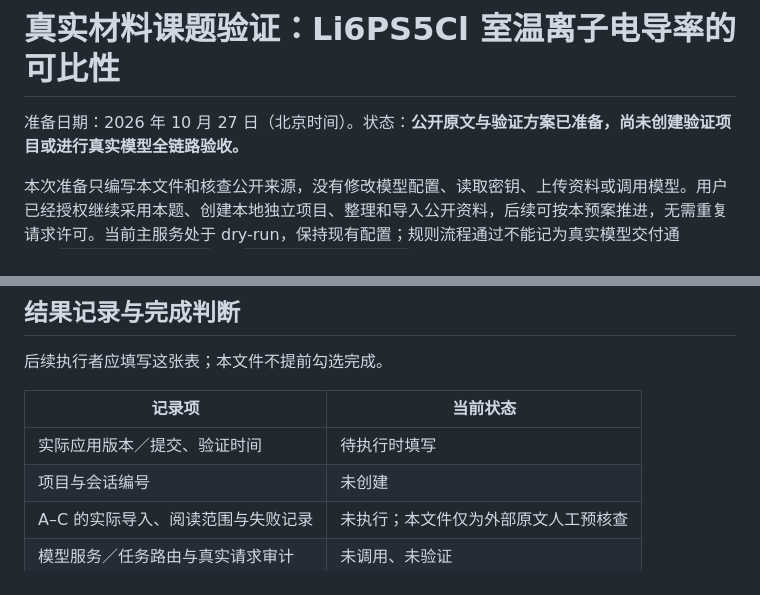
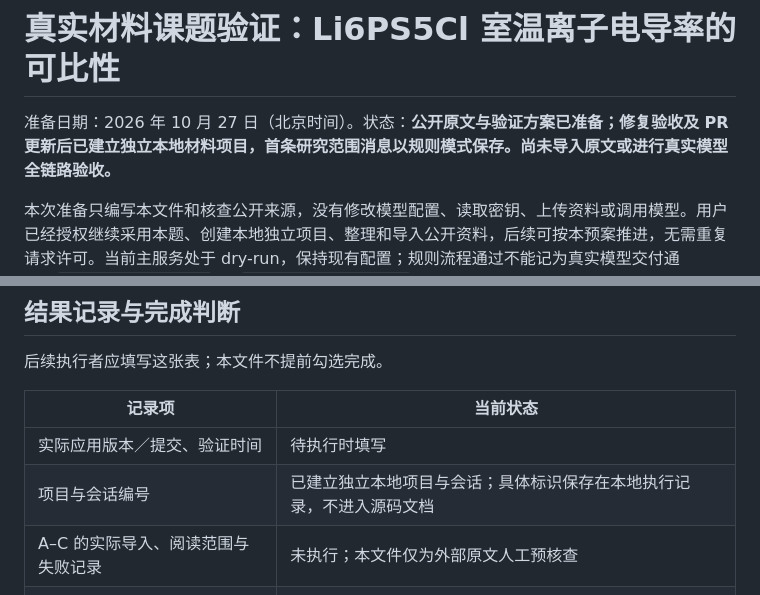
Before and after one commit to kaijie-czyh/scientific-agent, a Markdown page: docs/real-materials-validation.md, 2 parts joined by grey strips. Rendered like a GitHub page.

```diff
--- a/docs/real-materials-validation.md
+++ b/docs/real-materials-validation.md
@@ -1,6 +1,6 @@
 # 真实材料课题验证：Li6PS5Cl 室温离子电导率的可比性
 
-准备日期：2026 年 10 月 27 日（北京时间）。状态：**公开原文与验证方案已准备，尚未创建验证项目或进行真实模型全链路验收。**
+准备日期：2026 年 10 月 27 日（北京时间）。状态：**公开原文与验证方案已准备；修复验收及 PR 更新后已建立独立本地材料项目，首条研究范围消息以规则模式保存。尚未导入原文或进行真实模型全链路验收。**
 
 本次准备只编写本文件和核查公开来源，没有修改模型配置、读取密钥、上传资料或调用模型。用户已经授权继续采用本题、创建本地独立项目、整理和导入公开资料，后续可按本预案推进，无需重复请求许可。当前主服务处于 dry-run，保持现有配置；规则流程通过不能记为真实模型交付通过，`/api/runtime-status` 的 `configured_unverified` 也不表示网络、权限、余额或模型已经可用。
 
@@ -80,7 +80,7 @@ A、B 是掺杂研究，C 同时含实验和计算部分；本表只取各自的
 | 记录项 | 当前状态 |
 | --- | --- |
 | 实际应用版本／提交、验证时间 | 待执行时填写 |
-| 项目与会话编号 | 未创建 |
+| 项目与会话编号 | 已建立独立本地项目与会话；具体标识保存在本地执行记录，不进入源码文档 |
 | A–C 的实际导入、阅读范围与失败记录 | 未执行；本文件仅为外部原文人工预核查 |
 | 模型服务／任务路由与真实请求审计 | 未调用、未验证 |
 | 人工确认的研究问题与方案版本 | 未生成、未采纳 |
```
Also changed, not shown: docs/overnight-progress.md (+2 -0 lines).
